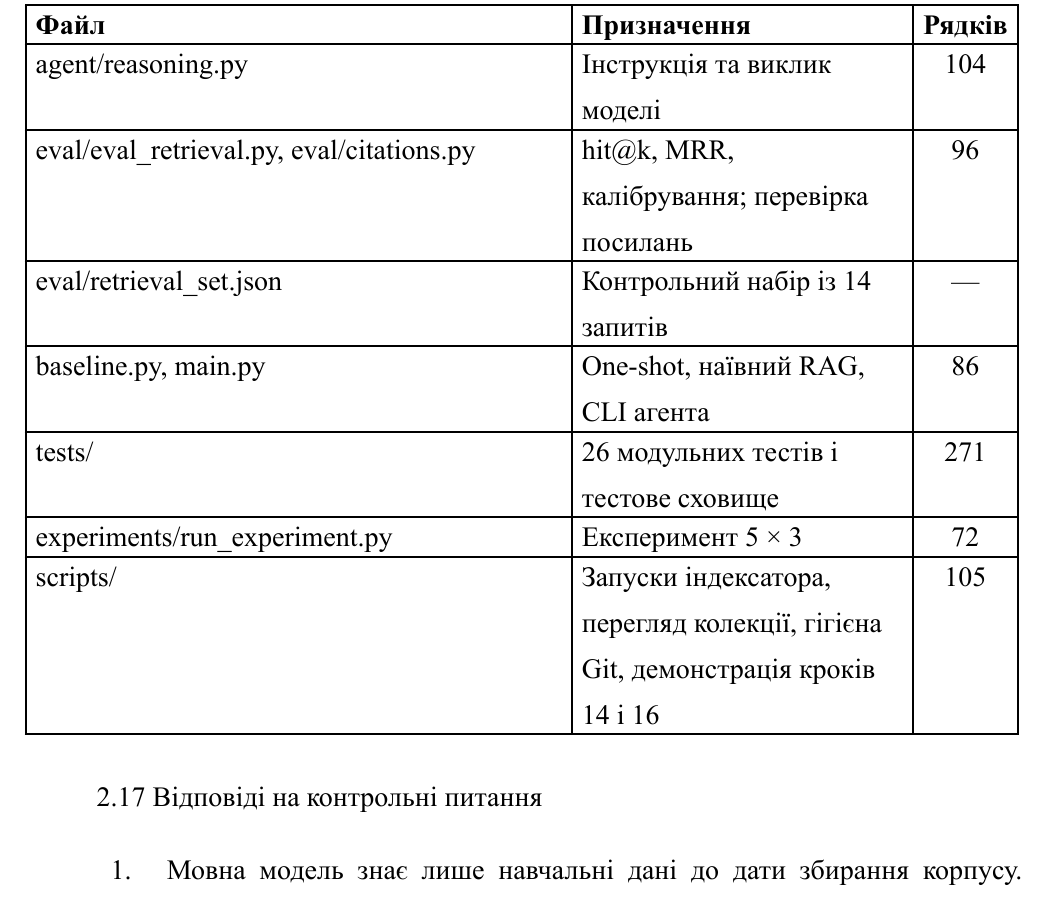
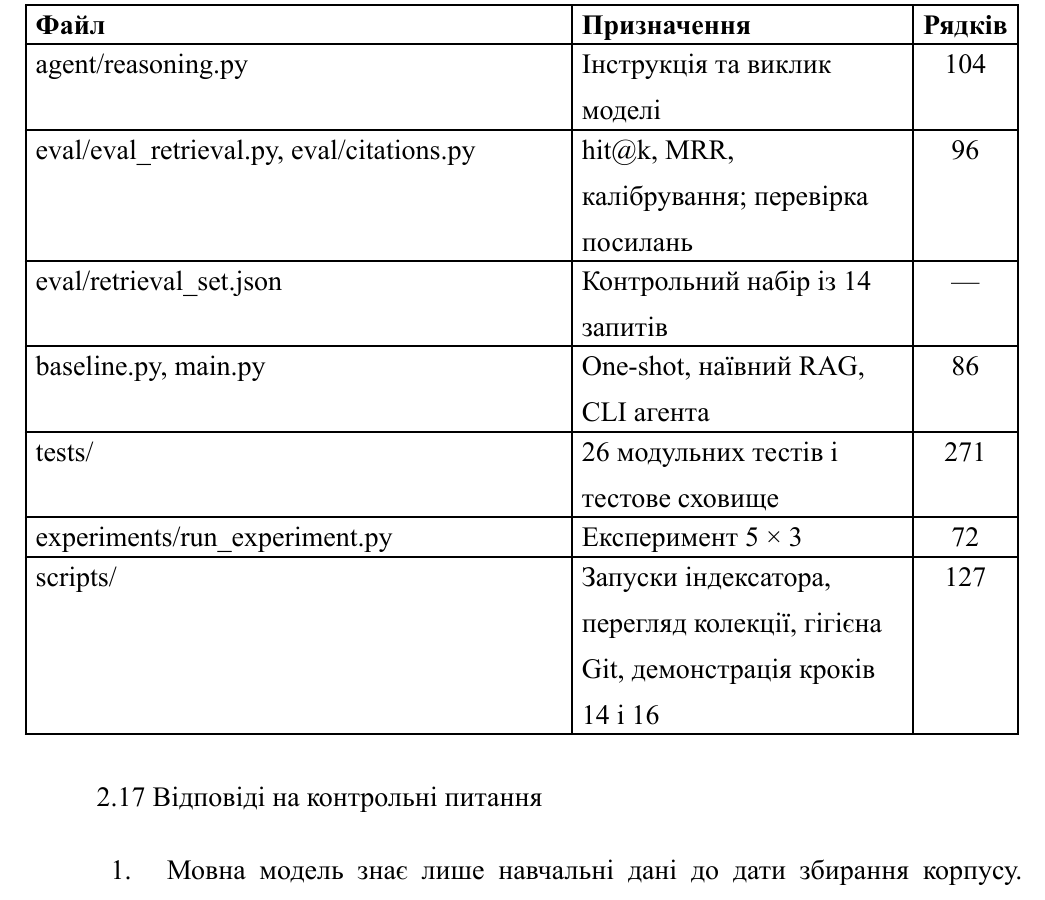
Before and after one commit to NureOsychenkoIllia/lab02-knowledge, a Typst document (report/ЛБ2_ШІуПІ_Осиченко.typ): part of page 36 of 39, cut so that both start at the same text. The pictures show the PDF file report/ЛБ2_ШІуПІ_Осиченко.pdf that the author committed with the source.

Commit message:
Уточнити обсяг скриптів у таблиці модулів

```diff
--- a/report/ЛБ2_ШІуПІ_Осиченко.typ
+++ b/report/ЛБ2_ШІуПІ_Осиченко.typ
@@ -506,7 +506,7 @@ HashEmbedder будує вектор із хешів триграм символ
   [baseline.py, main.py], [One-shot, наївний RAG, CLI агента], [86],
   [tests/], [26 модульних тестів і тестове сховище], [271],
   [experiments/run\_experiment.py], [Експеримент 5 × 3], [72],
-  [scripts/], [Запуски індексатора, перегляд колекції, гігієна Git, демонстрація кроків 14 і 16], [105],
+  [scripts/], [Запуски індексатора, перегляд колекції, гігієна Git, демонстрація кроків 14 і 16], [127],
 )
 
 == Відповіді на контрольні питання
```
Also changed, not shown: report/ЛБ2_ШІуПІ_Осиченко.pdf.
